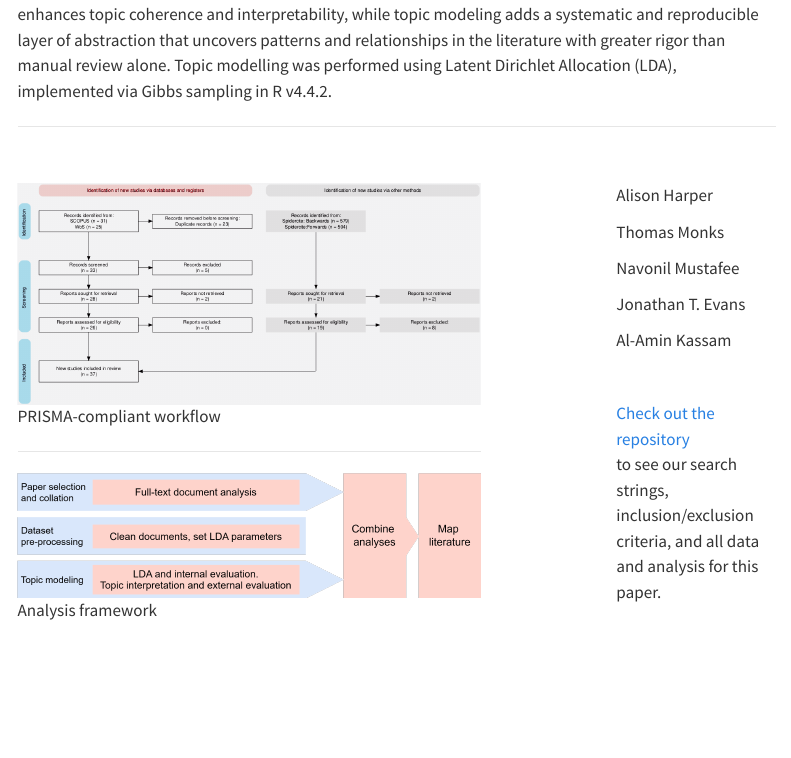
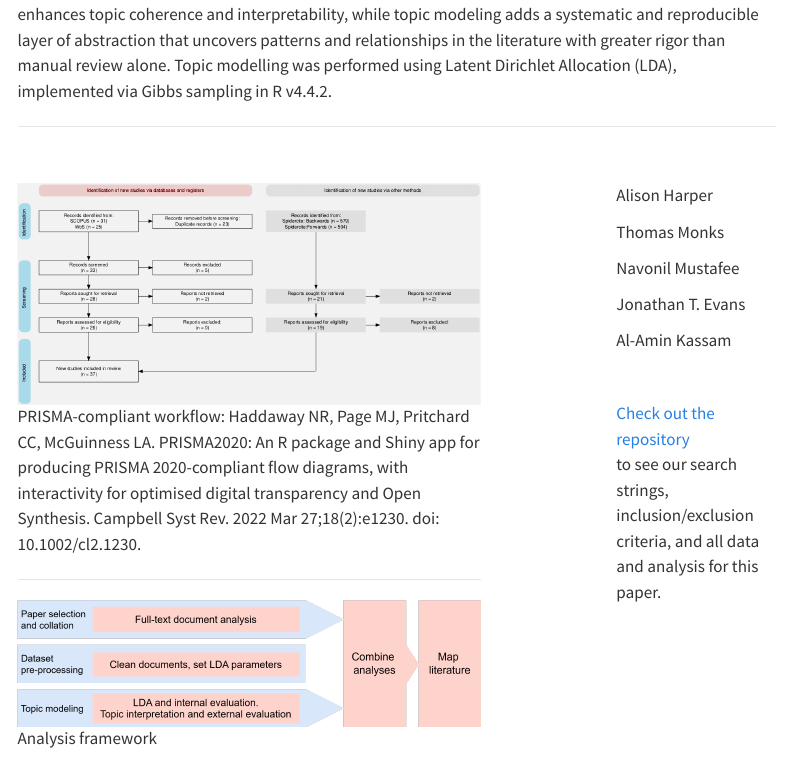
Before and after one commit to AliHarp/SCOPE, a Quarto document (QUARTO/topicmodel.qmd): the page in a window 1100 px wide, from 1000 px down. Rendered offline with R 4.5, knitr and Pandoc in place of Quarto, with nearby package versions; menus at the side of the page are left out; badge pictures from the web are left out.

Commit message:
LITERATURE: captions on figures

```diff
--- a/QUARTO/topicmodel.qmd
+++ b/QUARTO/topicmodel.qmd
@@ -25,13 +25,11 @@ We use a structured full-text analysis combined with topic modeling to analyze a
 
 <br>
 
-![](images/topicmodel/prisma.png){width="100%"}
-PRISMA-compliant workflow
+![PRISMA-compliant workflow: Haddaway NR, Page MJ, Pritchard CC, McGuinness LA. PRISMA2020: An R package and Shiny app for producing PRISMA 2020-compliant flow diagrams, with interactivity for optimised digital transparency and Open Synthesis. Campbell Syst Rev. 2022 Mar 27;18(2):e1230. doi: 10.1002/cl2.1230.](images/topicmodel/prisma.png){width="100%"}
 
 ----------------------------------------------------------------------
 
-![](images/topicmodel/wsc_method.png){width="100%"}
-Analysis framework
+![Analysis framework](images/topicmodel/wsc_method.png){width="100%"}
 
 
 :::
--- a/styles.scss
+++ b/styles.scss
@@ -51,6 +51,14 @@ $warm-red-light: #fdd0ce;
 
 $font-family-sans-serif: 'Manrope', sans-serif;
 
+figure {
+  figcaption {
+    font-size: 0.9em;
+    color: #0b2b42;
+    font-style: italic;
+  }
+}
+
 
 // Base document colors
 $navbar-bg: $morning-sky-night; // navbar
```
Also changed, not shown: QUARTO/topicmodel.qmd (2 more changed lines), 6 other files.
